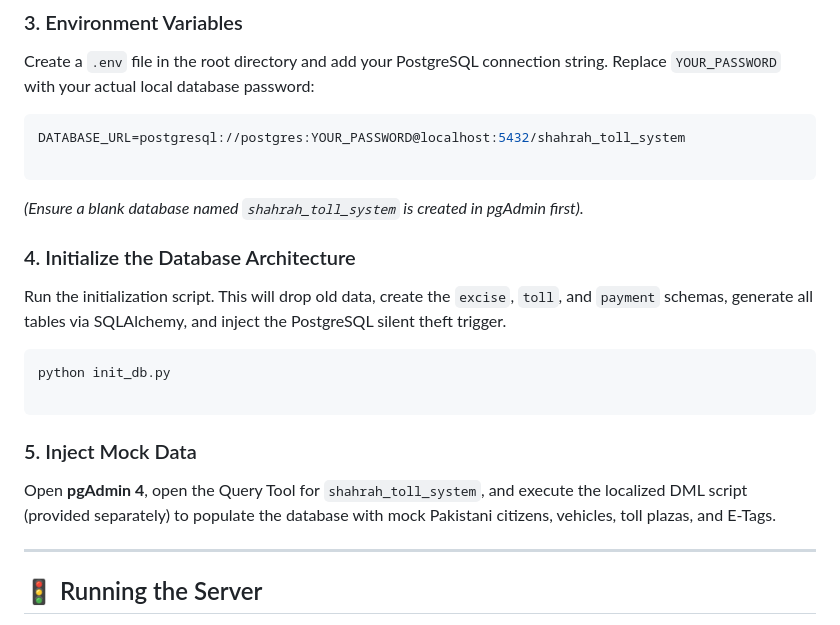
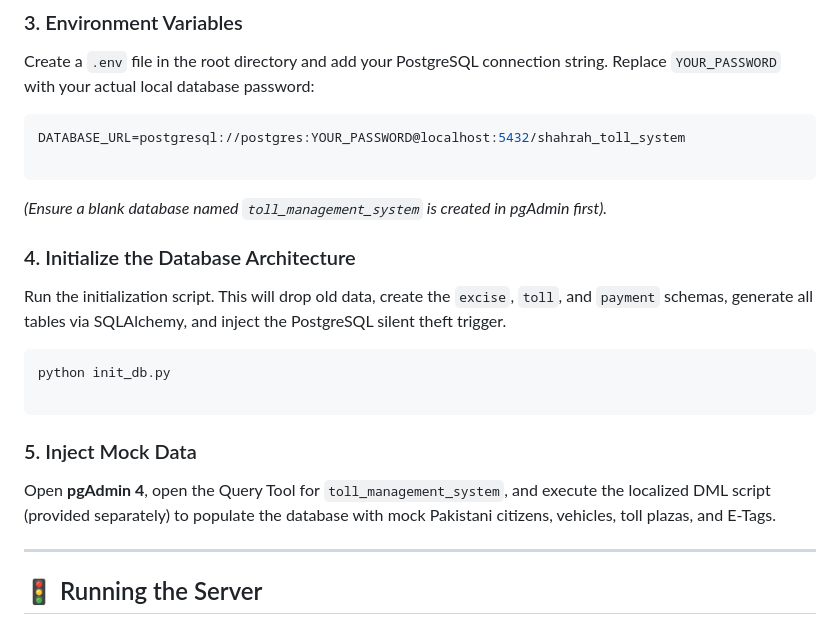
Before and after one commit to AnonymousMOK/Toll-Management-System, a Markdown page: Readme.md, the part around the change. GitHub-like rendering.

Commit message:
Change database name from 'shahrah_toll_system' to 'toll_management_system'
Updated database name references in the README file.

````diff
--- a/Readme.md
+++ b/Readme.md
@@ -63,7 +63,7 @@ DATABASE_URL=postgresql://postgres:YOUR_PASSWORD@localhost:5432/shahrah_toll_sys
 
 ```
 
-*(Ensure a blank database named `shahrah_toll_system` is created in pgAdmin first).*
+*(Ensure a blank database named `toll_management_system` is created in pgAdmin first).*
 
 ### 4. Initialize the Database Architecture
 
@@ -76,7 +76,7 @@ python init_db.py
 
 ### 5. Inject Mock Data
 
-Open **pgAdmin 4**, open the Query Tool for `shahrah_toll_system`, and execute the localized DML script (provided separately) to populate the database with mock Pakistani citizens, vehicles, toll plazas, and E-Tags.
+Open **pgAdmin 4**, open the Query Tool for `toll_management_system`, and execute the localized DML script (provided separately) to populate the database with mock Pakistani citizens, vehicles, toll plazas, and E-Tags.
 
 ---
 
````
